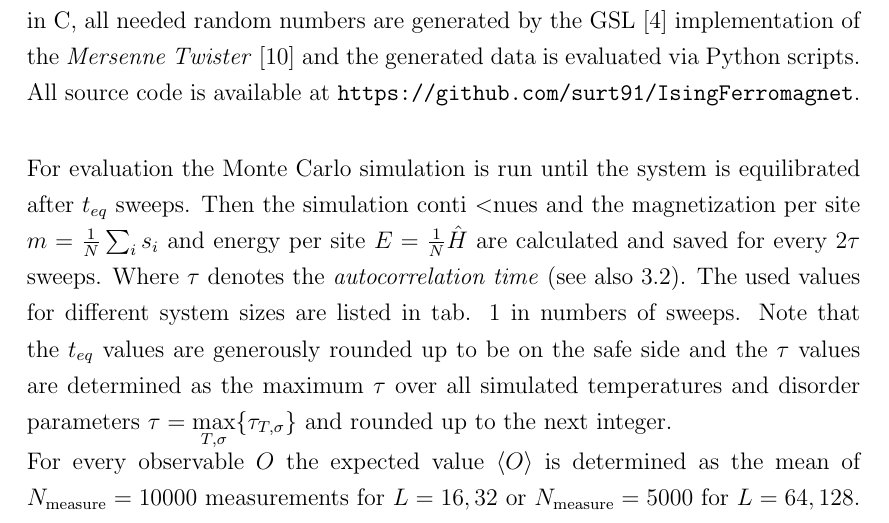
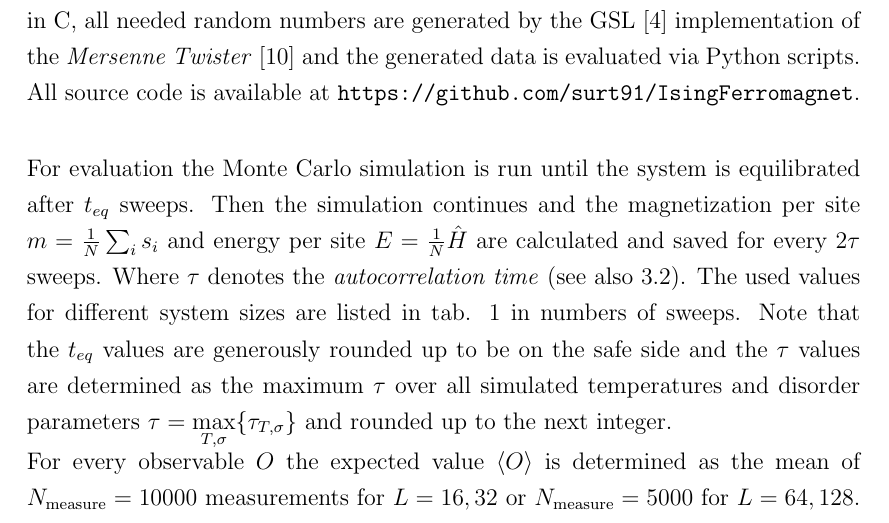
Before and after one commit to surt91/IsingFerromagnet, a LaTeX document (Tex/Ferromagnet.tex, which reads Tex/chapters/results.tex): part of page 11 of 23, cut so that both start at the same text. Compiled offline with pdfLaTeX; an older LaTeX class or package is replaced by its successor.

Commit message:
Fehlerkorrekturen

```diff
--- a/Tex/chapters/results.tex
+++ b/Tex/chapters/results.tex
@@ -5,7 +5,7 @@ the generated data is evaluated via Python scripts.
 All source code is available at \url{https://github.com/surt91/IsingFerromagnet}.\\
 
 For evaluation the Monte Carlo simulation is run until the system
-is equilibrated after \(t_{eq}\) sweeps. Then the simulation conti <nues
+is equilibrated after \(t_{eq}\) sweeps. Then the simulation continues
 and the magnetization per site \(m=\frac{1}{N}\sum_i s_i\) and energy
 per site \(E=\frac{1}{N}\hat H\) are calculated and saved for every
 \(2\tau\) sweeps. Where \(\tau\) denotes the \emph{autocorrelation time}
```
Also changed, not shown: Tex/chapters/appendix.tex (+1 -1 lines).
